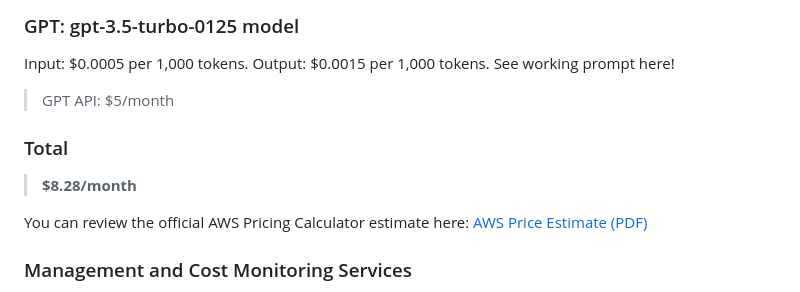
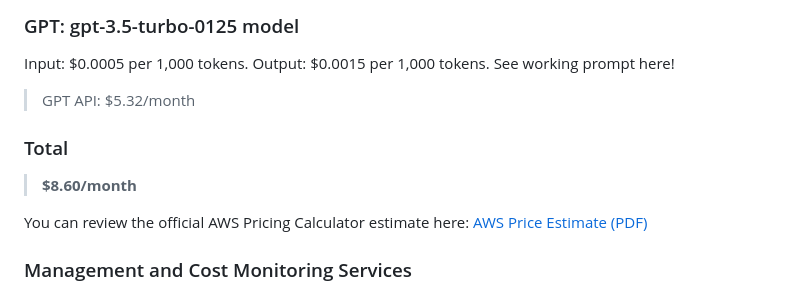
Before and after one commit to JohnPaulHernandezAlcala/crypto-buy-advisor, a Markdown page: README.md, the part around the change. Drawn GitHub-style.

```diff
--- a/README.md
+++ b/README.md
@@ -87,10 +87,10 @@ CryptoBuyAdvisor was designed to stay fully within the AWS Free Tier during MVP
 Input: $0.0005 per 1,000 tokens.
 Output: $0.0015 per 1,000 tokens.
 See working prompt here!
-> GPT API: $5/month
+> GPT API: $5.32/month
 
 ### Total
-> **$8.28/month**
+> **$8.60/month**
 
 You can review the official AWS Pricing Calculator estimate here: [AWS Price Estimate (PDF)](./docs/AWS-Pricing-Estimate-05272025.pdf)
 
```
